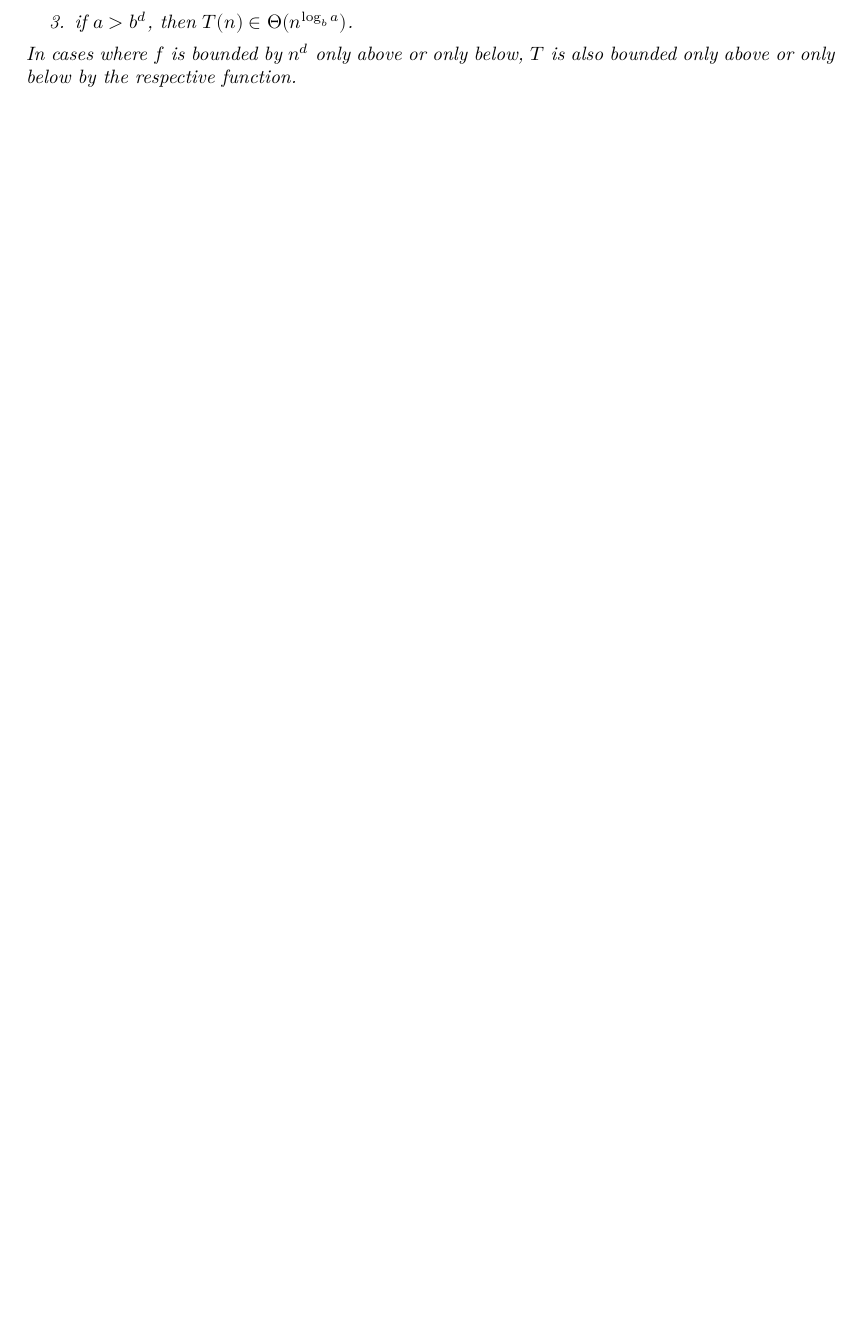
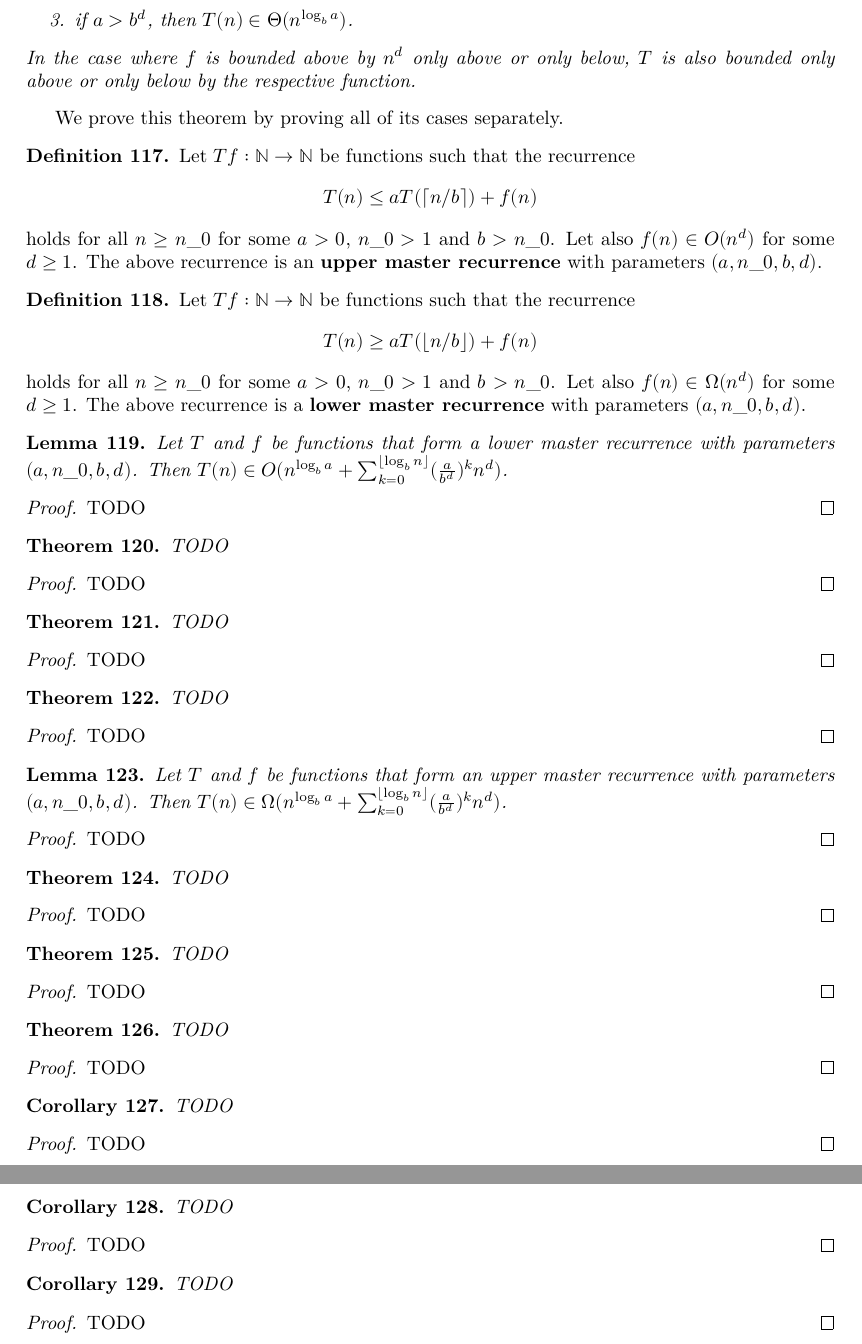
Before and after one commit to jurepustos/master-theorem, a LaTeX document (blueprint/src/print.tex, which reads blueprint/src/master_theorem.tex): part of page 13 of 13 before the commit and two parts of pages 14 and 15 of 15 after it, the two joined at a grey line, cut so that both start at the same text, the shorter picture padded with empty space. Compiled offline with XeLaTeX.

Commit message:
added snippets for all remaining theorems

```diff
--- a/blueprint/src/master_theorem.tex
+++ b/blueprint/src/master_theorem.tex
@@ -22,6 +22,184 @@ bounds on divide-and-conquer recurrences.
         \item if $a = b^d$, then $T(n) \in \Theta(n^d \log_b{n})$ and
         \item if $a > b^d$, then $T(n) \in \Theta(n^{\log_b{a}})$.
     \end{enumerate}
-    In cases where $f$ is bounded by $n^d$ only above or only below,
+    In the case where $f$ is bounded above by $n^d$ only above or only below,
     $T$ is also bounded only above or only below by the respective function.
 \end{theorem}
+
+We prove this theorem by proving all of its cases separately.
+
+\begin{definition}
+    \label{def:upper_master_rec}
+    \lean{UpperMasterRec}
+    \leanok
+    \uses{def:big_o}
+    Let $T f : \mathbb{N} \rightarrow \mathbb{N}$ be functions such that the recurrence
+    \[
+        T(n) \leq a T(\lceil n/b \rceil) + f(n)
+    \]
+    holds for all $n \ge n\_0$ for some $a > 0$, $n\_0 > 1$ and $b > n\_0$.
+    Let also $f(n) \in O(n^d)$ for some $d \ge 1$. The above recurrence
+    is an \textbf{upper master recurrence} with parameters $(a, n\_0, b, d)$.
+\end{definition}
+
+\begin{definition}
+    \label{def:lower_master_rec}
+    \lean{LowerMasterRec}
+    \leanok
+    \uses{def:big_omega}
+    Let $T f : \mathbb{N} \rightarrow \mathbb{N}$ be functions such that the recurrence
+    \[
+        T(n) \geq a T(\lfloor n/b \rfloor) + f(n)
+    \]
+    holds for all $n \ge n\_0$ for some $a > 0$, $n\_0 > 1$ and $b > n\_0$.
+    Let also $f(n) \in \Omega(n^d)$ for some $d \ge 1$. The above recurrence
+    is a \textbf{lower master recurrence} with parameters $(a, n\_0, b, d)$.
+\end{definition}
+
+\begin{lemma}
+    \label{lemma:big_o_geom}
+    \lean{LowerMasterRec.O_geom}
+    \leanok
+    \uses{def:lower_master_rec, def:big_o}
+    Let $T$ and $f$ be functions that form a lower master recurrence with
+    parameters $(a, n\_0, b, d)$. Then
+    $T(n) \in O(n^{\log_b{a}} + \sum_{k=0}^{\lfloor \log_b{n} \rfloor} (\frac{a}{b^d})^k n^d)$.
+\end{lemma}
+
+\begin{proof}
+    \notready
+    TODO
+\end{proof}
+
+\begin{theorem}
+    \label{thm:lower_master_rec_big_o_of_lt}
+    \lean{LowerMasterRec.O_of_lt}
+    \notready
+    \uses{def:lower_master_rec, def:big_o}
+    TODO
+\end{theorem}
+
+\begin{proof}
+    \notready
+    TODO
+\end{proof}
+
+\begin{theorem}
+    \label{thm:lower_master_rec_big_o_of_eq}
+    \lean{LowerMasterRec.O_of_eq}
+    \notready
+    \uses{def:lower_master_rec, def:big_o}
+    TODO
+\end{theorem}
+
+\begin{proof}
+    \notready
+    TODO
+\end{proof}
+
+\begin{theorem}
+    \label{thm:lower_master_rec_big_o_of_gt}
+    \lean{LowerMasterRec.O_of_gt}
+    \notready
+    \uses{def:lower_master_rec, def:big_o}
+    TODO
+\end{theorem}
+
+\begin{proof}
+    \notready
+    TODO
+\end{proof}
+
+\begin{lemma}
+    \label{lemma:big_omega_geom}
+    \lean{UpperMasterRec.Ω_geom}
+    \leanok
+    \uses{def:upper_master_rec, def:big_omega}
+    Let $T$ and $f$ be functions that form an upper master recurrence with
+    parameters $(a, n\_0, b, d)$. Then
+    $T(n) \in \Omega(n^{\log_b{a}} + \sum_{k=0}^{\lfloor \log_b{n} \rfloor} (\frac{a}{b^d})^k n^d)$.
+\end{lemma}
+
+\begin{proof}
+    \notready
+    TODO
+\end{proof}
+
+\begin{theorem}
+    \label{thm:upper_master_rec_big_omega}
+    \lean{UpperMasterRec.Ω_pow_d}
+    \notready
+    \uses{def:upper_master_rec, def:big_omega}
+    TODO
+\end{theorem}
+
+\begin{proof}
+    \notready
+    TODO
+\end{proof}
+
+\begin{theorem}
+    \label{thm:upper_master_rec_big_omega_of_eq}
+    \lean{UpperMasterRec.Ω_of_eq}
+    \notready
+    \uses{def:upper_master_rec, def:big_omega}
+    TODO
+\end{theorem}
+
+\begin{proof}
+    \notready
+    TODO
+\end{proof}
+
+\begin{theorem}
+    \label{thm:upper_master_rec_big_omega_of_gt}
+    \lean{UpperMasterRec.Ω_of_gt}
+    \notready
+    \uses{def:upper_master_rec, def:big_omega}
+    TODO
+\end{theorem}
+
+\begin{proof}
+    \notready
+    TODO
+\end{proof}
+
+
+\begin{corollary}
+    \label{thm:master_rec_theta_of_lt}
+    \lean{MasterRec.Θ_of_lt}
+    \notready
+    \uses{def:upper_master_rec, def:lower_master_rec, def:theta}
+    TODO
+\end{corollary}
+
+\begin{proof}
+    \notready
+    TODO
+\end{proof}
+
+\begin{corollary}
+    \label{thm:master_rec_theta_of_eq}
+    \lean{MasterRec.Θ_of_eq}
+    \notready
+    \uses{def:upper_master_rec, def:lower_master_rec, def:theta}
+    TODO
+\end{corollary}
+
+\begin{proof}
+    \notready
+    TODO
+\end{proof}
+
+\begin{corollary}
+    \label{thm:master_rec_theta_of_gt}
+    \lean{MasterRec.Θ_of_gt}
+    \notready
+    \uses{def:upper_master_rec, def:lower_master_rec, def:theta}
+    TODO
+\end{corollary}
+
+\begin{proof}
+    \notready
+    TODO
+\end{proof}
```
Also changed, not shown: blueprint/src/master_theorem.tex (2 more changed lines), 1 other file.
